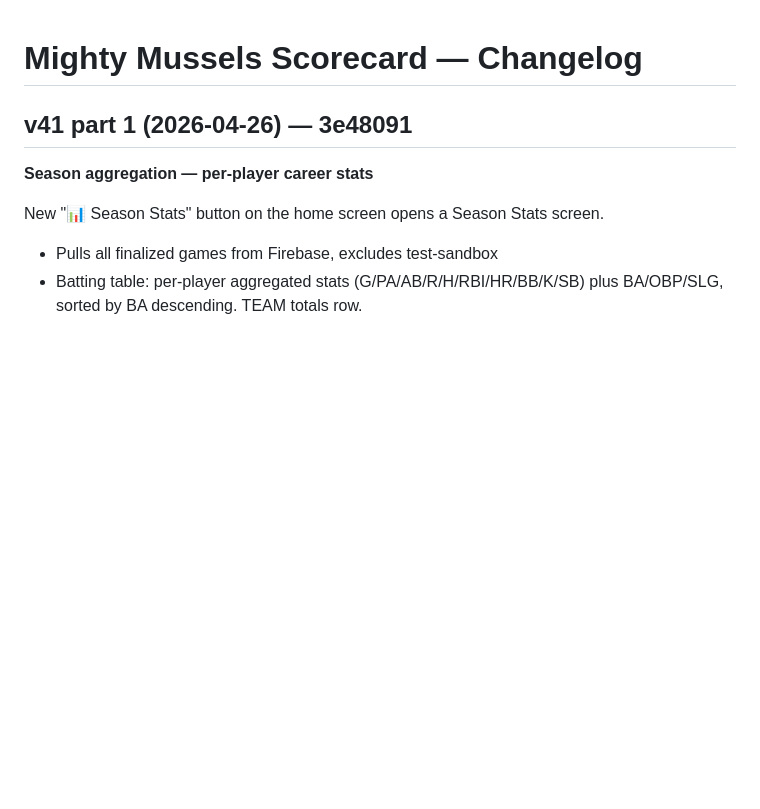
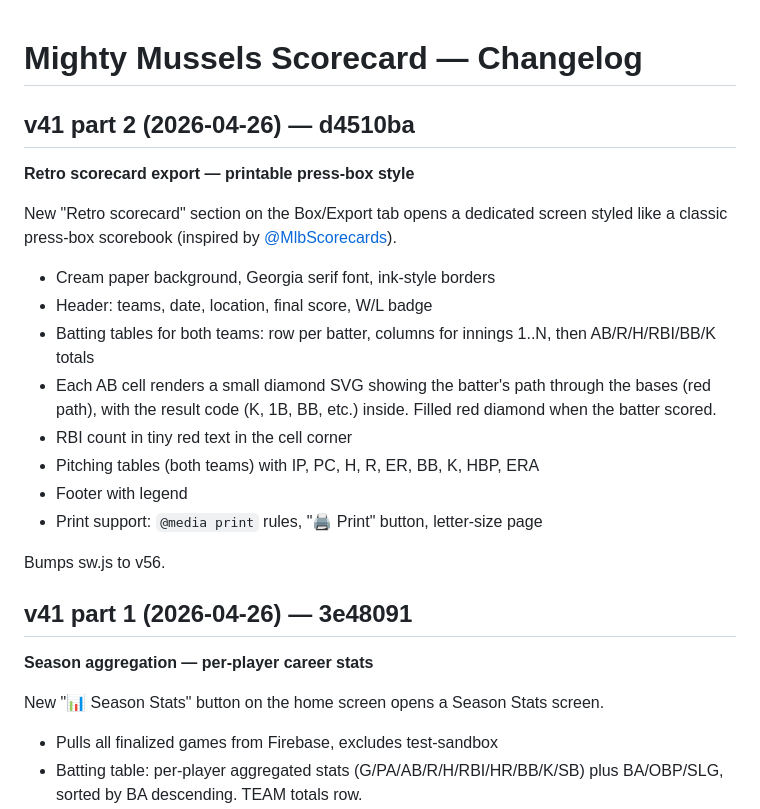
Before and after one commit to snppr212/scorecard, a Markdown page: CHANGELOG.md, the part around the change. Rendered like a GitHub page; blank space fills up the shorter version.

Commit message:
Docs: v41 (retro scorecard export) shipped
CHANGELOG and ROADMAP updated. v41 retro scorecard export marked
shipped. Next up: v42 — AI game recap.

Co-Authored-By: Claude Opus 4.7 <noreply@anthropic.com>

```diff
--- a/CHANGELOG.md
+++ b/CHANGELOG.md
@@ -1,4 +1,20 @@
 # Mighty Mussels Scorecard — Changelog
+
+## v41 part 2 (2026-04-26) — d4510ba
+**Retro scorecard export — printable press-box style**
+
+New "Retro scorecard" section on the Box/Export tab opens a dedicated screen styled like a classic press-box scorebook (inspired by [@MlbScorecards](https://x.com/MlbScorecards)).
+
+- Cream paper background, Georgia serif font, ink-style borders
+- Header: teams, date, location, final score, W/L badge
+- Batting tables for both teams: row per batter, columns for innings 1..N, then AB/R/H/RBI/BB/K totals
+- Each AB cell renders a small diamond SVG showing the batter's path through the bases (red path), with the result code (K, 1B, BB, etc.) inside. Filled red diamond when the batter scored.
+- RBI count in tiny red text in the cell corner
+- Pitching tables (both teams) with IP, PC, H, R, ER, BB, K, HBP, ERA
+- Footer with legend
+- Print support: `@media print` rules, "🖨 Print" button, letter-size page
+
+Bumps sw.js to v56.
 
 ## v41 part 1 (2026-04-26) — 3e48091
 **Season aggregation — per-player career stats**
```
Also changed, not shown: ROADMAP.md (+3 -3 lines).
